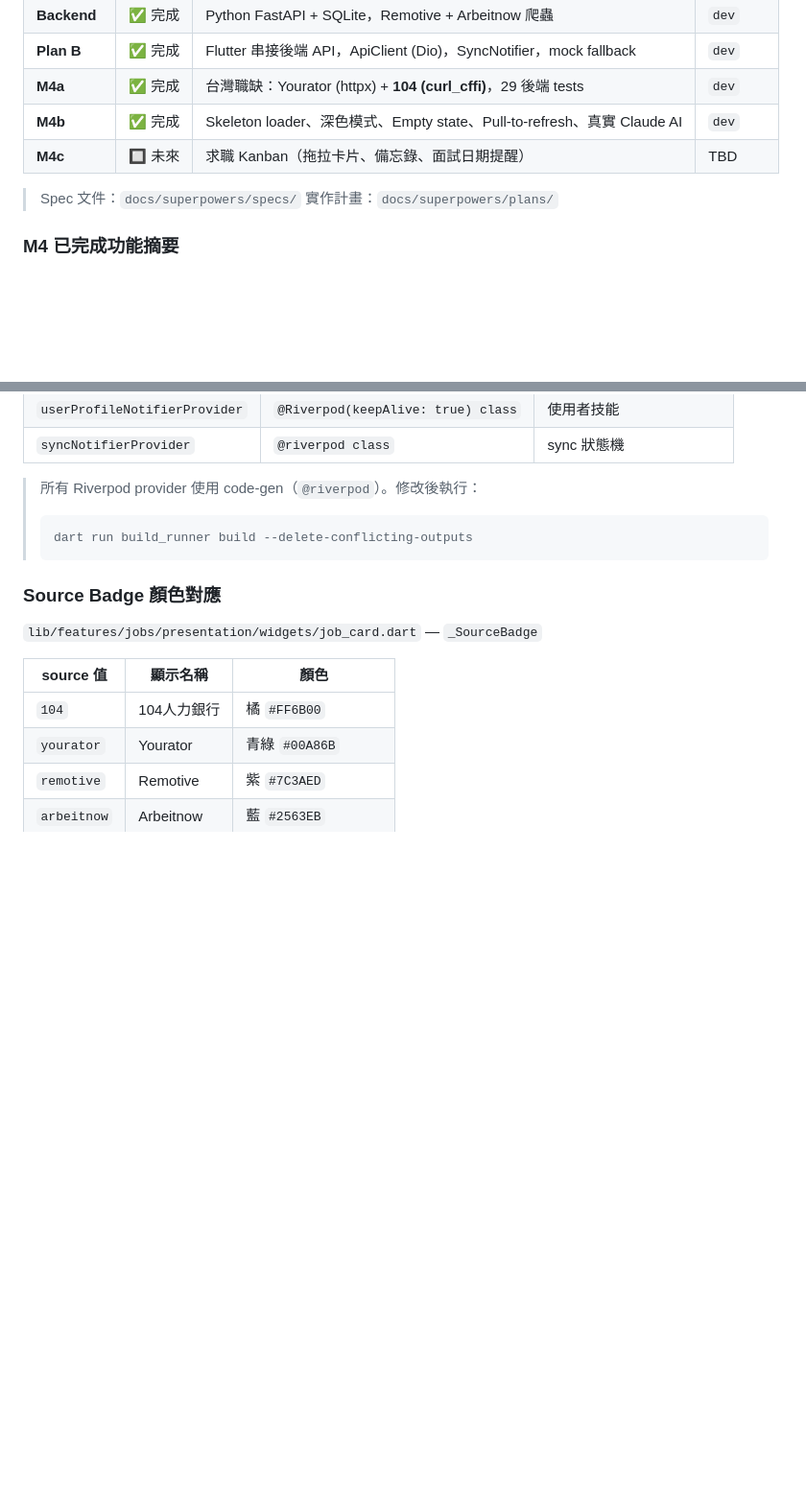
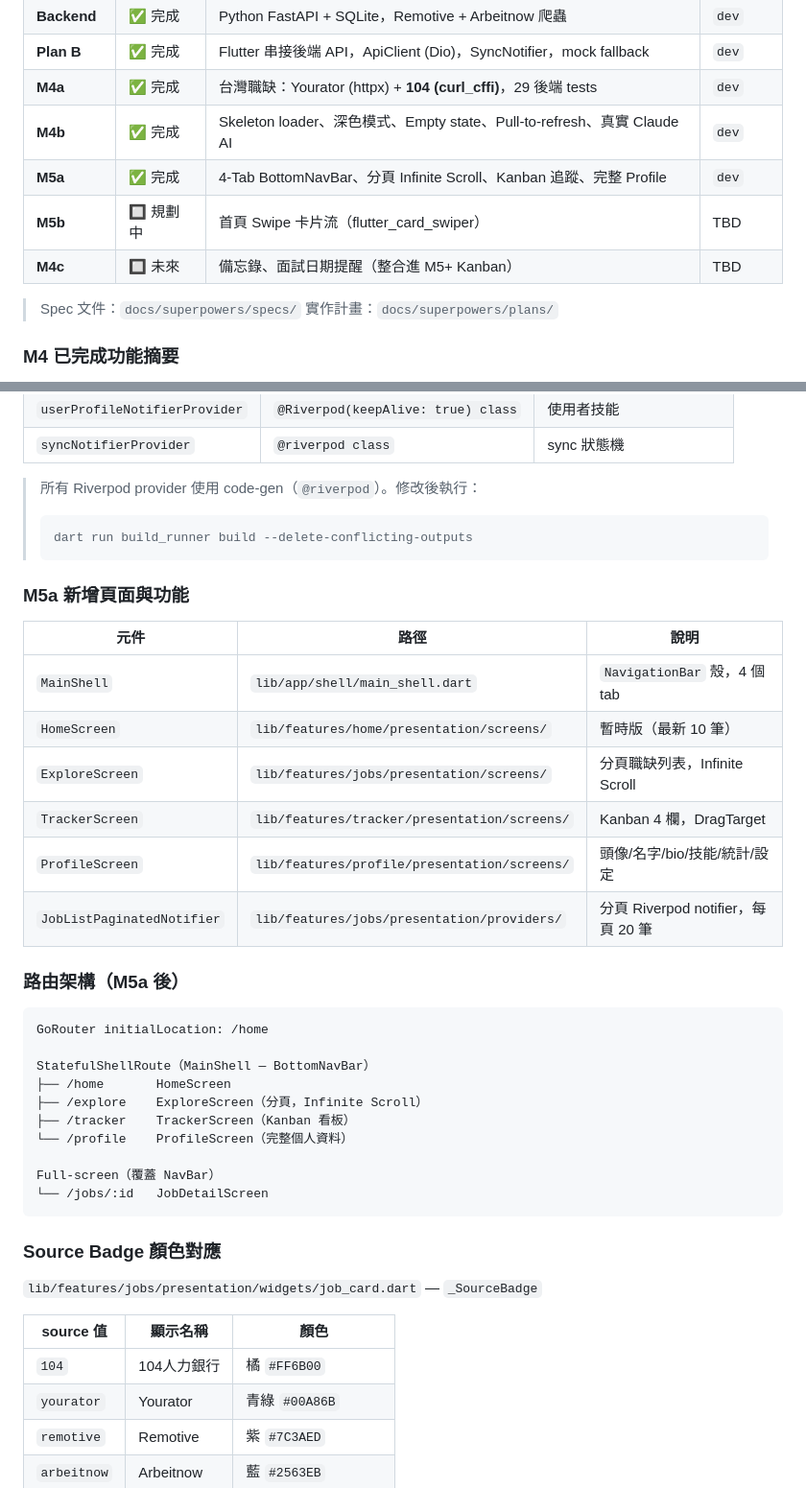
Before and after one commit to yacheng0323/career_pilot, a Markdown page: CLAUDE.md, 2 parts joined by grey strips. Shown at 96% size. GitHub-like rendering; blank space fills up the shorter version.

Commit message:
docs(m5a): update CLAUDE.md — M5a complete, new routes and screens documented

````diff
--- a/CLAUDE.md
+++ b/CLAUDE.md
@@ -38,7 +38,9 @@ This file provides guidance to Claude Code (claude.ai/code) when working with co
 | **Plan B** | ✅ 完成 | Flutter 串接後端 API，ApiClient (Dio)，SyncNotifier，mock fallback | `dev` |
 | **M4a** | ✅ 完成 | 台灣職缺：Yourator (httpx) + **104 (curl_cffi)**，29 後端 tests | `dev` |
 | **M4b** | ✅ 完成 | Skeleton loader、深色模式、Empty state、Pull-to-refresh、真實 Claude AI | `dev` |
-| **M4c** | 🔲 未來 | 求職 Kanban（拖拉卡片、備忘錄、面試日期提醒）| TBD |
+| **M5a** | ✅ 完成 | 4-Tab BottomNavBar、分頁 Infinite Scroll、Kanban 追蹤、完整 Profile | `dev` |
+| **M5b** | 🔲 規劃中 | 首頁 Swipe 卡片流（flutter_card_swiper）| TBD |
+| **M4c** | 🔲 未來 | 備忘錄、面試日期提醒（整合進 M5+ Kanban）| TBD |
 
 > Spec 文件：`docs/superpowers/specs/`
 > 實作計畫：`docs/superpowers/plans/`
@@ -363,6 +365,32 @@ JobListScreen (ConsumerStatefulWidget)
 > dart run build_runner build --delete-conflicting-outputs
 > ```
 
+### M5a 新增頁面與功能
+
+| 元件 | 路徑 | 說明 |
+|------|------|------|
+| `MainShell` | `lib/app/shell/main_shell.dart` | `NavigationBar` 殼，4 個 tab |
+| `HomeScreen` | `lib/features/home/presentation/screens/` | 暫時版（最新 10 筆）|
+| `ExploreScreen` | `lib/features/jobs/presentation/screens/` | 分頁職缺列表，Infinite Scroll |
+| `TrackerScreen` | `lib/features/tracker/presentation/screens/` | Kanban 4 欄，DragTarget |
+| `ProfileScreen` | `lib/features/profile/presentation/screens/` | 頭像/名字/bio/技能/統計/設定 |
+| `JobListPaginatedNotifier` | `lib/features/jobs/presentation/providers/` | 分頁 Riverpod notifier，每頁 20 筆 |
+
+### 路由架構（M5a 後）
+
+```
+GoRouter initialLocation: /home
+
+StatefulShellRoute（MainShell — BottomNavBar）
+├── /home       HomeScreen
+├── /explore    ExploreScreen（分頁，Infinite Scroll）
+├── /tracker    TrackerScreen（Kanban 看板）
+└── /profile    ProfileScreen（完整個人資料）
+
+Full-screen（覆蓋 NavBar）
+└── /jobs/:id   JobDetailScreen
+```
+
 ### Source Badge 顏色對應
 
 `lib/features/jobs/presentation/widgets/job_card.dart` — `_SourceBadge`
````
